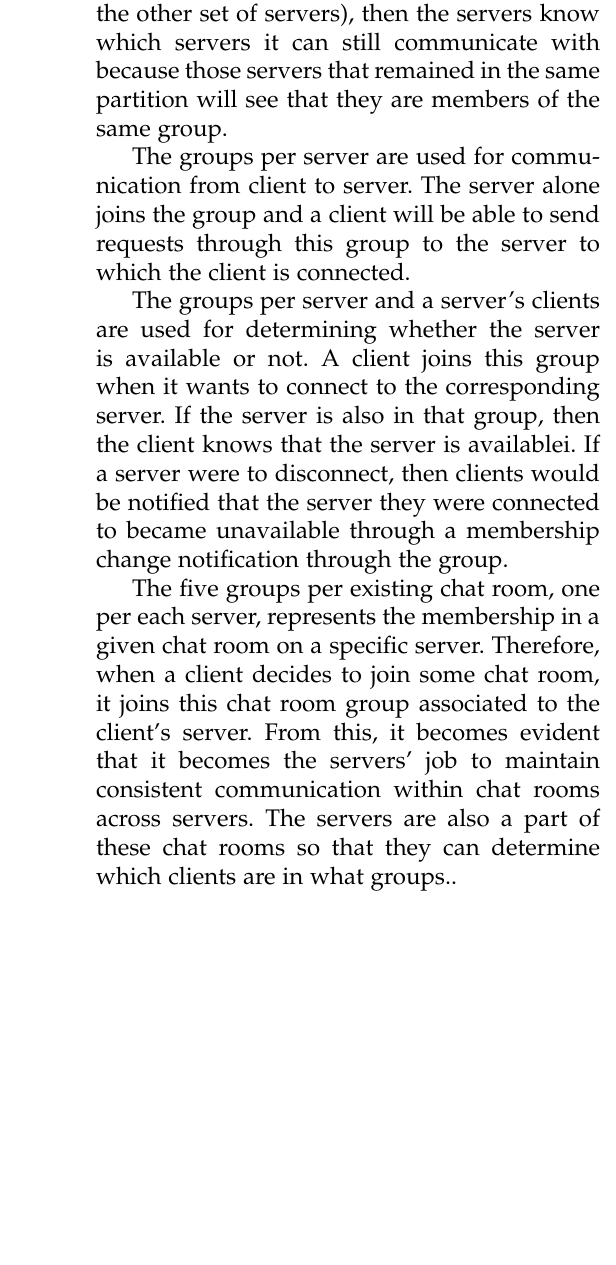
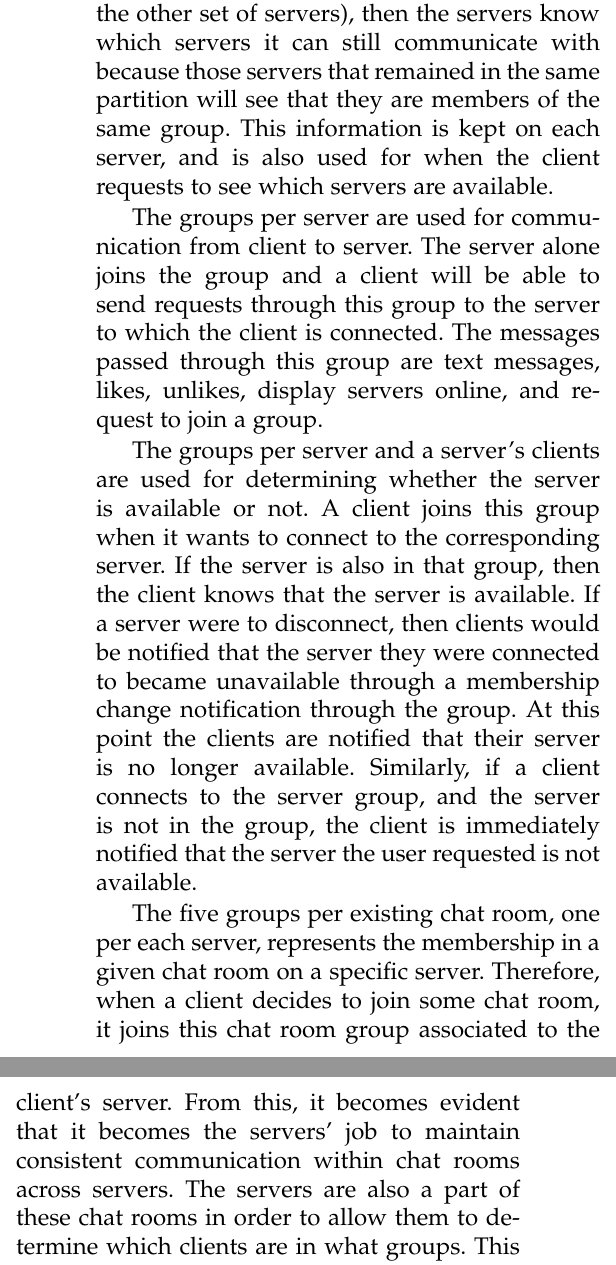
Before and after one commit to sshamilton/chatservice, a LaTeX paper (Design/EN.600.437.FP.FA14.DESIGN.tex): part of one column of page 2 of 4 before the commit and two parts of the columns of page 2 of 4 after it, the two joined at a grey line, cut so that both start at the same text, the shorter picture padded with empty space. Compiled offline with pdfLaTeX.

Commit message:
added to design

```diff
--- a/Design/EN.600.437.FP.FA14.DESIGN.tex
+++ b/Design/EN.600.437.FP.FA14.DESIGN.tex
@@ -61,14 +61,13 @@ Four kinds of groups are created in order to properly manage this chat service:
 \item Five groups per existing chat room, one for each server.
 \end{itemize}
 
-The group for all of the servers is a group that each server joins. The main use is for communication between the servers. By being a part of the group, servers can receive updates from other servers' clients through those servers. Furthermore, when a partition occurs (some set of servers lose communication with the other set of servers), then the servers know which servers it can still communicate with because those servers that remained in the same partition will see that they are members of the same group.
+The group for all of the servers is a group that each server joins. The main use is for communication between the servers. By being a part of the group, servers can receive updates from other servers' clients through those servers. Furthermore, when a partition occurs (some set of servers lose communication with the other set of servers), then the servers know which servers it can still communicate with because those servers that remained in the same partition will see that they are members of the same group.  This information is kept on each server, and is also used for when the client requests to see which servers are available.
 
-The groups per server are used for communication from client to server. The server alone joins the group and a client will be able to send requests through this group to the server to which the client is connected.
+The groups per server are used for communication from client to server. The server alone joins the group and a client will be able to send requests through this group to the server to which the client is connected.  The messages passed through this group are text messages, likes, unlikes, display servers online, and request to join a group.
 
-The groups per server and a server's clients are used for determining whether the server is available or not. A client joins this group when it wants to connect to the corresponding server. If the server is also in that group, then the client knows that the server is availablei. If a server were to disconnect, then clients would be notified that the server they were connected to became unavailable through a membership change notification through the group.
+The groups per server and a server's clients are used for determining whether the server is available or not. A client joins this group when it wants to connect to the corresponding server. If the server is also in that group, then the client knows that the server is available. If a server were to disconnect, then clients would be notified that the server they were connected to became unavailable through a membership change notification through the group.  At this point the clients are notified that their server is no longer available.  Similarly, if a client connects to the server group, and the server is not in the group, the client is immediately notified that the server the user requested is not available.
 
-The five groups per existing chat room, one per each server, represents the membership in a given chat room on a specific server. Therefore, when a client decides to join some chat room, it joins this chat room group associated to the client's server. From this, it becomes evident that it becomes the servers' job to maintain consistent communication within chat rooms across servers. The servers are also a part of these chat rooms so that they can determine which clients are in what groups..
-
+The five groups per existing chat room, one per each server, represents the membership in a given chat room on a specific server. Therefore, when a client decides to join some chat room, it joins this chat room group associated to the client's server. From this, it becomes evident that it becomes the servers' job to maintain consistent communication within chat rooms across servers. The servers are also a part of these chat rooms in order to allow them to determine which clients are in what groups.  This information is utilized to see which usernames belong to a chatroom.  Therefore, if a client is suddenly disconnected, the server is notified that the client is gone, and therefore can let other clients know that the user has left the chat room they were in.
 
 \subsection{Message Packet}
 % Yair doesn't want code in the design so I guess we just put a discription of the message packet.
```
Also changed, not shown: Design/EN.600.437.FP.FA14.DESIGN.tex (8 more changed lines), 1 other file.
